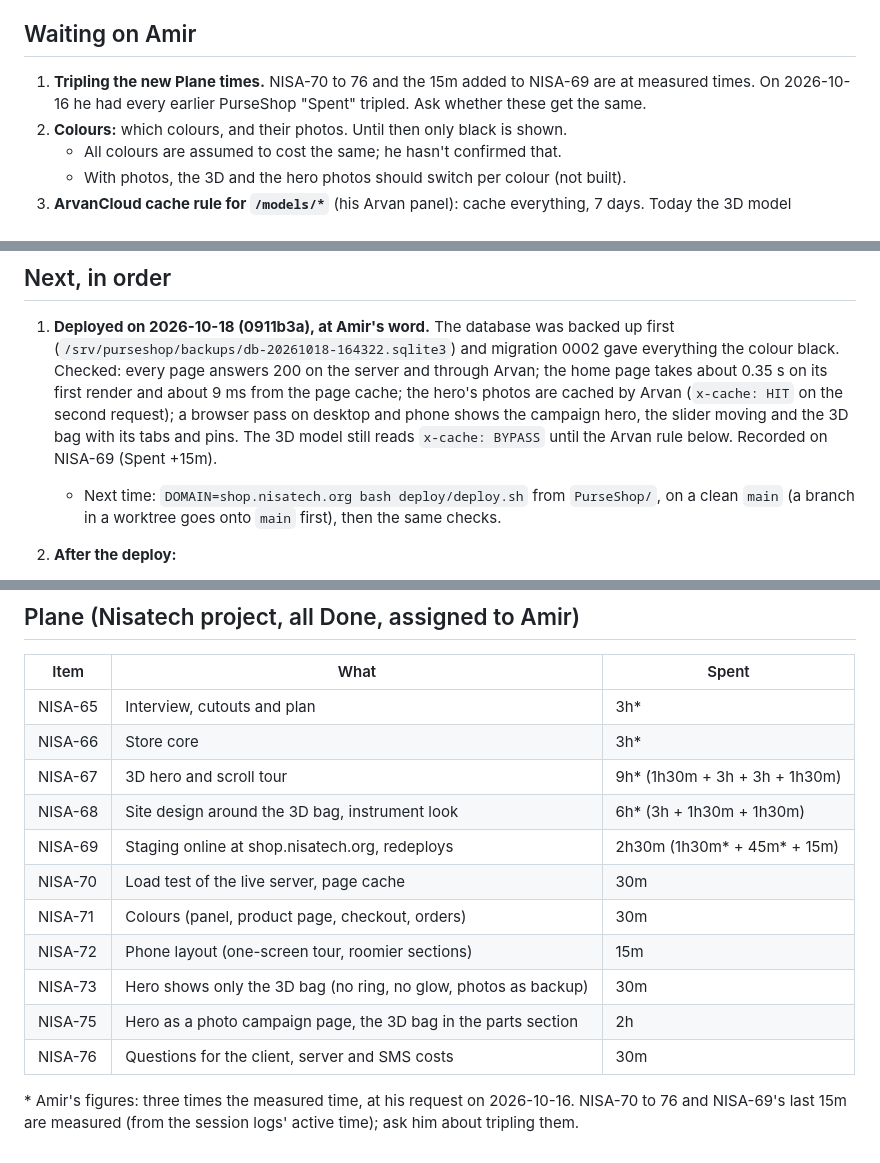
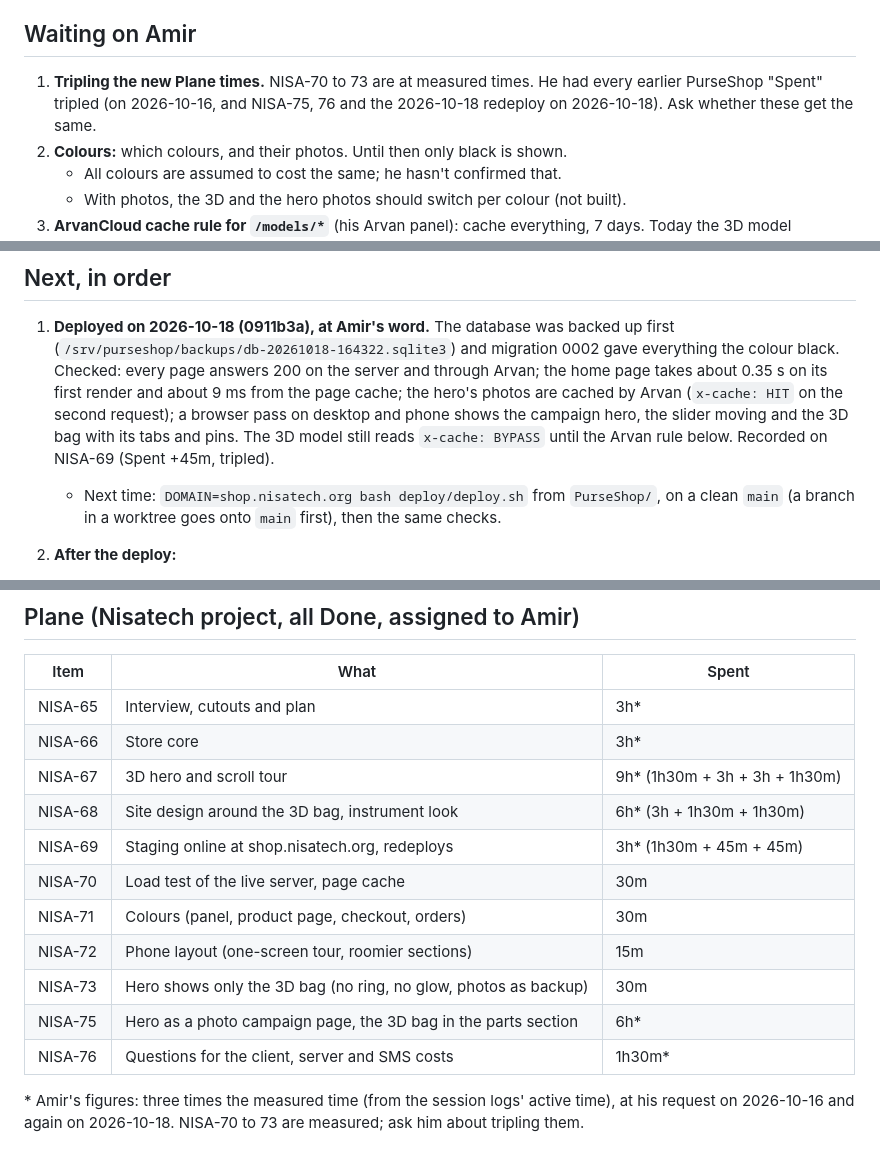
Before and after one commit to Amirjaz/wiwu, a Markdown page: HANDOFF.md, 3 parts joined by grey strips. Drawn GitHub-style.

Commit message:
Handoff: NISA-69, 75 and 76 tripled

```diff
--- a/HANDOFF.md
+++ b/HANDOFF.md
@@ -42,9 +42,9 @@ written down anywhere else.
 
 ## Waiting on Amir
 
-1. **Tripling the new Plane times.** NISA-70 to 76 and the 15m added to NISA-69 are at measured times.
-   On 2026-10-16 he had every
-   earlier PurseShop "Spent" tripled. Ask whether these get the same.
+1. **Tripling the new Plane times.** NISA-70 to 73 are at measured times. He had every earlier
+   PurseShop "Spent" tripled (on 2026-10-16, and NISA-75, 76 and the 2026-10-18 redeploy on
+   2026-10-18). Ask whether these get the same.
 2. **Colours:** which colours, and their photos. Until then only black is shown.
    - All colours are assumed to cost the same; he hasn't confirmed that.
    - With photos, the 3D and the hero photos should switch per colour (not built).
@@ -62,7 +62,7 @@ written down anywhere else.
    0.35 s on its first render and about 9 ms from the page cache; the hero's photos are cached by Arvan
    (`x-cache: HIT` on the second request); a browser pass on desktop and phone shows the campaign hero,
    the slider moving and the 3D bag with its tabs and pins. The 3D model still reads `x-cache: BYPASS`
-   until the Arvan rule below. Recorded on NISA-69 (Spent +15m).
+   until the Arvan rule below. Recorded on NISA-69 (Spent +45m, tripled).
    - Next time: `DOMAIN=shop.nisatech.org bash deploy/deploy.sh` from `PurseShop/`, on a clean `main`
      (a branch in a worktree goes onto `main` first), then the same checks.
 2. **After the deploy:**
@@ -299,13 +299,13 @@ and `390 844`.
 | NISA-66 | Store core | 3h* |
 | NISA-67 | 3D hero and scroll tour | 9h* (1h30m + 3h + 3h + 1h30m) |
 | NISA-68 | Site design around the 3D bag, instrument look | 6h* (3h + 1h30m + 1h30m) |
-| NISA-69 | Staging online at shop.nisatech.org, redeploys | 2h30m (1h30m* + 45m* + 15m) |
+| NISA-69 | Staging online at shop.nisatech.org, redeploys | 3h* (1h30m + 45m + 45m) |
 | NISA-70 | Load test of the live server, page cache | 30m |
 | NISA-71 | Colours (panel, product page, checkout, orders) | 30m |
 | NISA-72 | Phone layout (one-screen tour, roomier sections) | 15m |
 | NISA-73 | Hero shows only the 3D bag (no ring, no glow, photos as backup) | 30m |
-| NISA-75 | Hero as a photo campaign page, the 3D bag in the parts section | 2h |
-| NISA-76 | Questions for the client, server and SMS costs | 30m |
+| NISA-75 | Hero as a photo campaign page, the 3D bag in the parts section | 6h* |
+| NISA-76 | Questions for the client, server and SMS costs | 1h30m* |
 
-\* Amir's figures: three times the measured time, at his request on 2026-10-16. NISA-70 to 76 and
-NISA-69's last 15m are measured (from the session logs' active time); ask him about tripling them.
+\* Amir's figures: three times the measured time (from the session logs' active time), at his
+request on 2026-10-16 and again on 2026-10-18. NISA-70 to 73 are measured; ask him about tripling them.
```
